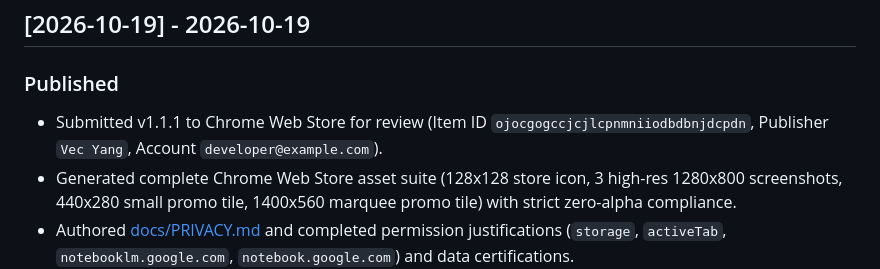
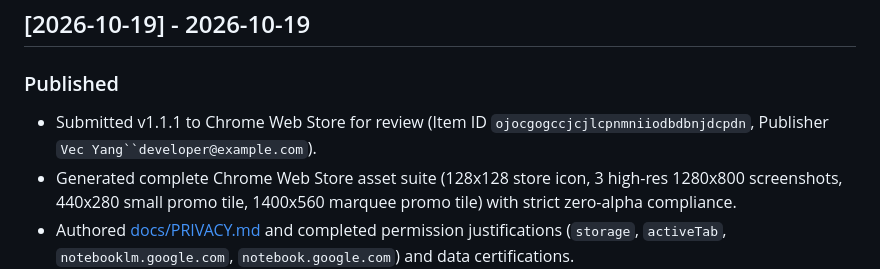
Before and after one commit to vecyang1/notebooklm-concurrency-unlocker, a Markdown page: CHANGELOG.md, the part around the change. Rendered like a GitHub page.

Commit message:
docs(privacy): sanitize contact email to developer@example.com

```diff
--- a/CHANGELOG.md
+++ b/CHANGELOG.md
@@ -8,7 +8,7 @@ and this project adheres to [Semantic Versioning](https://semver.org/spec/v2.0.0
 ## [2026-10-19] - 2026-10-19
 
 ### Published
-- Submitted v1.1.1 to Chrome Web Store for review (Item ID `ojocgogccjcjlcpnmniiodbdbnjdcpdn`, Publisher `Vec Yang`, Account `developer@example.com`).
+- Submitted v1.1.1 to Chrome Web Store for review (Item ID `ojocgogccjcjlcpnmniiodbdbnjdcpdn`, Publisher `Vec Yang``developer@example.com`).
 - Generated complete Chrome Web Store asset suite (128x128 store icon, 3 high-res 1280x800 screenshots, 440x280 small promo tile, 1400x560 marquee promo tile) with strict zero-alpha compliance.
 - Authored [docs/PRIVACY.md](docs/PRIVACY.md) and completed permission justifications (`storage`, `activeTab`, `notebooklm.google.com`, `notebook.google.com`) and data certifications.
 - Added deterministic runtime packaging script `scripts/package-extension.js` and automated CWS asset generator `scripts/generate-cws-assets.js`.
```
